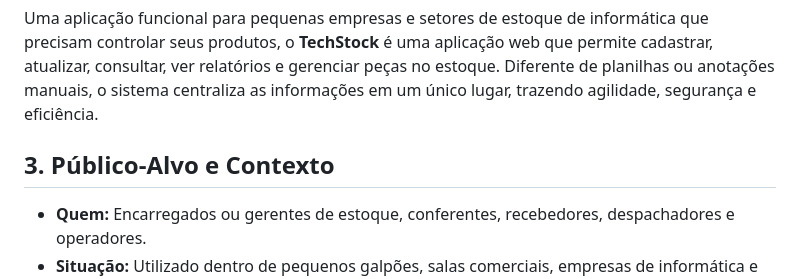
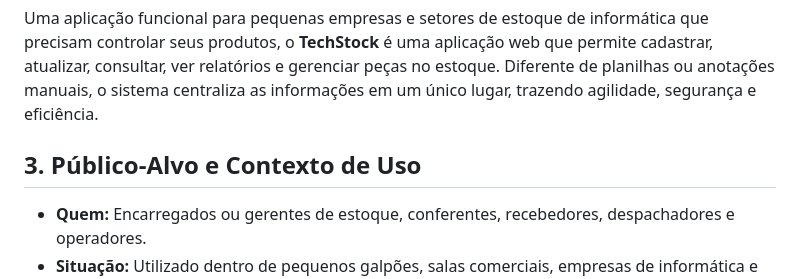
Before and after one commit to Thiago-Navo/Pr--Trabalho-Trabalho-Final, a Markdown page: Pré-Trabalho/docs/pre_projeto.md, the part around one of its changes. GitHub-like rendering.

Commit message:
* Correção na tabela colocando endereço e telefone int. * Ajustando nome tabela Unidade para Contratante. * Ajustado palavra Contexto para Contexto de uso. * Implementado nova tabela chamada Logs

```diff
--- a/Pré-Trabalho/docs/pre_projeto.md
+++ b/Pré-Trabalho/docs/pre_projeto.md
@@ -13,7 +13,7 @@
 ## 2. Elevator Pitch
 Uma aplicação funcional para pequenas empresas e setores de estoque de informática que precisam controlar seus produtos, o **TechStock** é uma aplicação web que permite cadastrar, atualizar, consultar, ver relatórios e gerenciar peças no estoque. Diferente de planilhas ou anotações manuais, o sistema centraliza as informações em um único lugar, trazendo agilidade, segurança e eficiência.
 
-## 3. Público-Alvo e Contexto
+## 3. Público-Alvo e Contexto de Uso
 * **Quem:** Encarregados ou gerentes de estoque, conferentes, recebedores, despachadores e operadores.
 * **Situação:** Utilizado dentro de pequenos galpões, salas comerciais, empresas de informática e lojas de computadores.
 * **Por que é melhor:** Centraliza informações, facilita a busca, reduz erros de atualização e mantém o estoque sempre atualizado em tempo real.
```
Also changed, not shown: other parts of Pré-Trabalho/docs/pre_projeto.md (+2 -1 lines).
